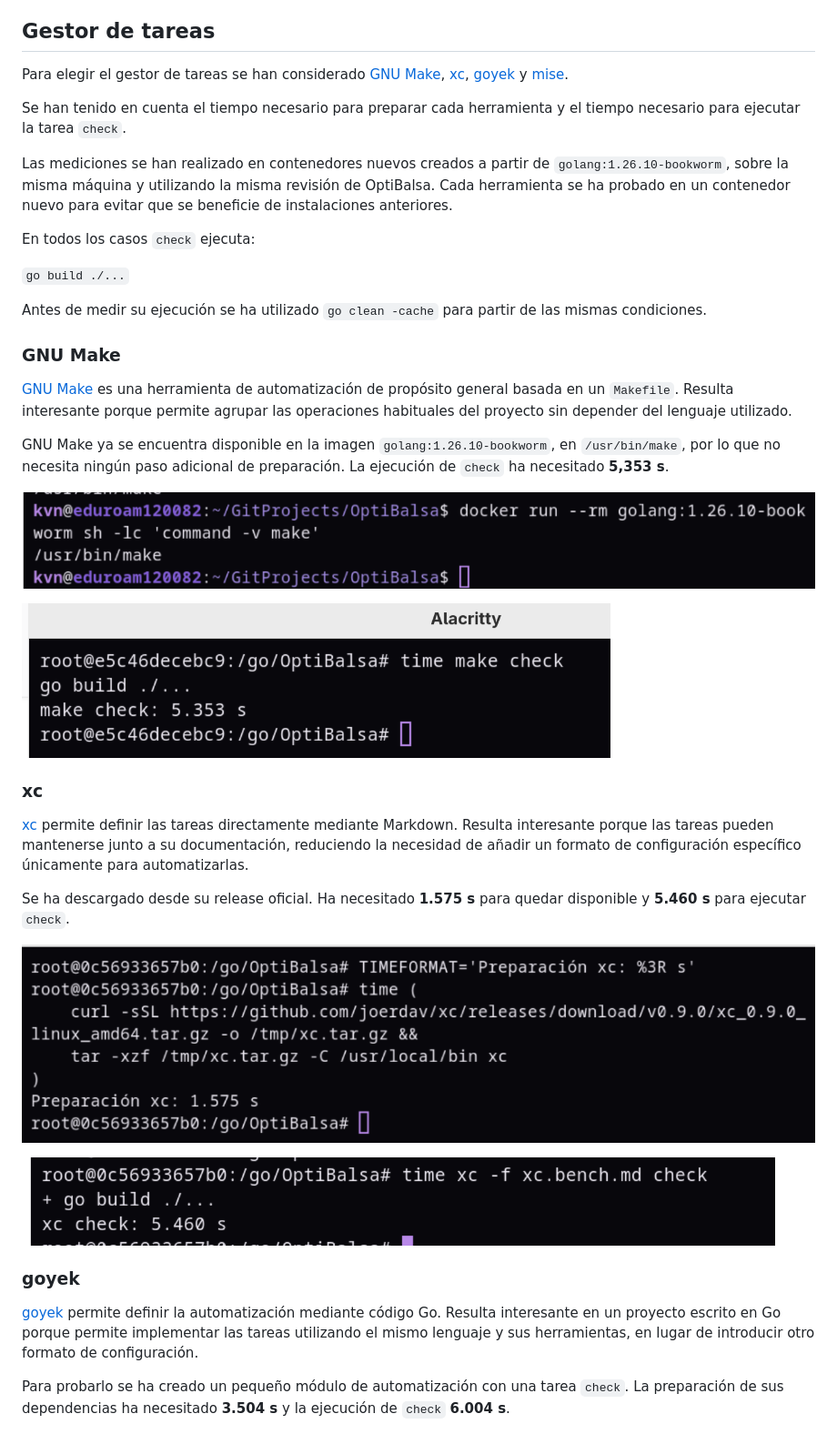
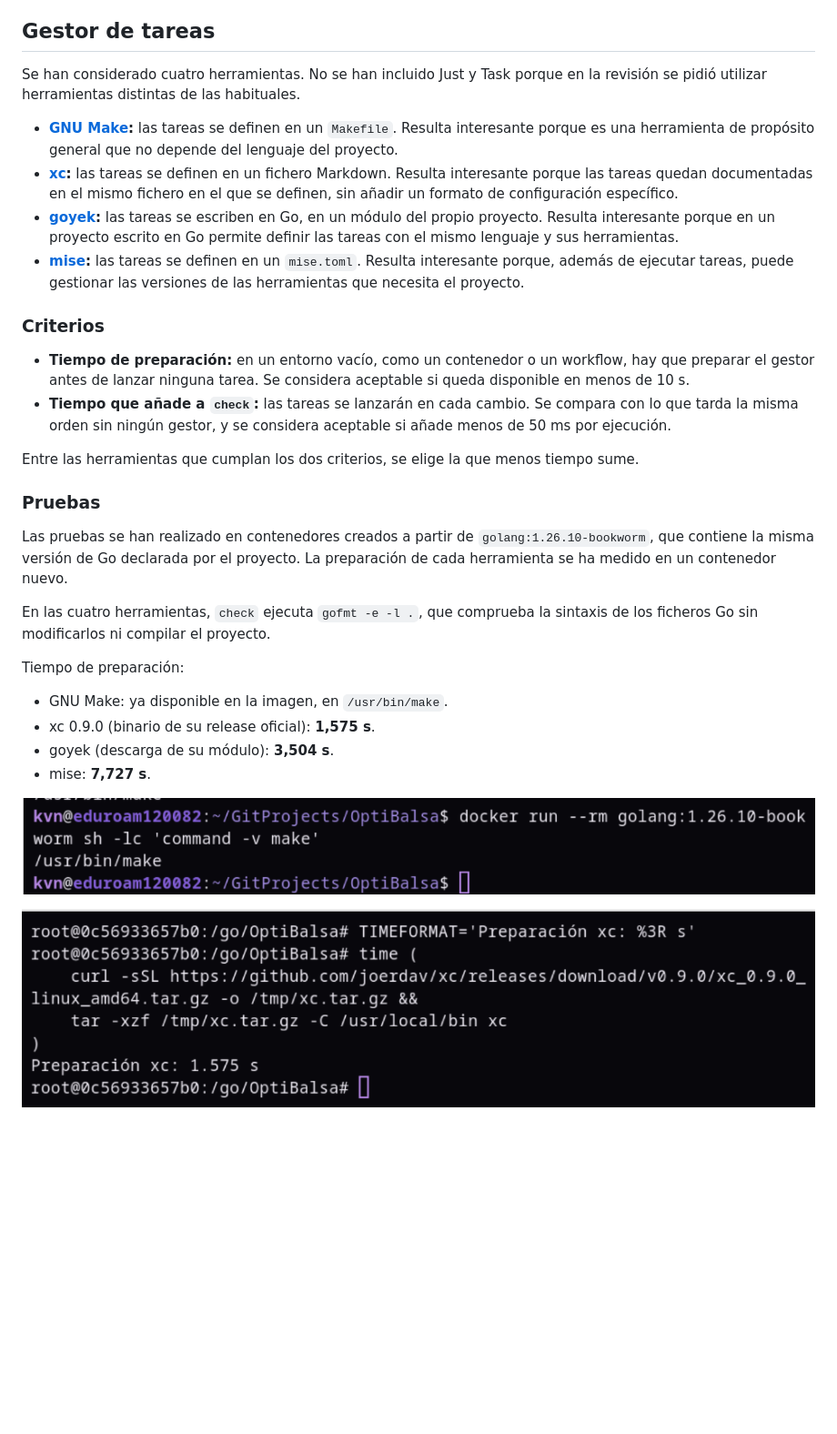
Before and after one commit to Kevings7/OptiBalsa, a Markdown page: docs/automatizacion.md, the part around one of its changes. Shown at 91% size. Drawn GitHub-style; pictures changed too: docs/img/checkMake.png (deleted), docs/img/checkXc.png (deleted); blank space fills up the shorter version.

```diff
--- a/docs/automatizacion.md
+++ b/docs/automatizacion.md
@@ -8,42 +8,35 @@ Actualmente el proyecto no tiene dependencias externas, por lo que `go mod downl
 
 ## Gestor de tareas
 
-Para elegir el gestor de tareas se han considerado [GNU Make](https://www.gnu.org/software/make/), [xc](https://github.com/joerdav/xc), [goyek](https://github.com/goyek/goyek) y [mise](https://mise.jdx.dev/).
+Se han considerado cuatro herramientas. No se han incluido Just y Task porque en la revisión se pidió utilizar herramientas distintas de las habituales.
 
-Se han tenido en cuenta el tiempo necesario para preparar cada herramienta y el tiempo necesario para ejecutar la tarea `check`.
+- **[GNU Make](https://www.gnu.org/software/make/):** las tareas se definen en un `Makefile`. Resulta interesante porque es una herramienta de propósito general que no depende del lenguaje del proyecto.
+- **[xc](https://github.com/joerdav/xc):** las tareas se definen en un fichero Markdown. Resulta interesante porque las tareas quedan documentadas en el mismo fichero en el que se definen, sin añadir un formato de configuración específico.
+- **[goyek](https://github.com/goyek/goyek):** las tareas se escriben en Go, en un módulo del propio proyecto. Resulta interesante porque en un proyecto escrito en Go permite definir las tareas con el mismo lenguaje y sus herramientas.
+- **[mise](https://mise.jdx.dev/):** las tareas se definen en un `mise.toml`. Resulta interesante porque, además de ejecutar tareas, puede gestionar las versiones de las herramientas que necesita el proyecto.
 
-Las mediciones se han realizado en contenedores nuevos creados a partir de `golang:1.26.10-bookworm`, sobre la misma máquina y utilizando la misma revisión de OptiBalsa. Cada herramienta se ha probado en un contenedor nuevo para evitar que se beneficie de instalaciones anteriores.
+### Criterios
 
-En todos los casos `check` ejecuta:
+- **Tiempo de preparación:** en un entorno vacío, como un contenedor o un workflow, hay que preparar el gestor antes de lanzar ninguna tarea. Se considera aceptable si queda disponible en menos de 10 s.
+- **Tiempo que añade a `check`:** las tareas se lanzarán en cada cambio. Se compara con lo que tarda la misma orden sin ningún gestor, y se considera aceptable si añade menos de 50 ms por ejecución.
 
-`go build ./...`
+Entre las herramientas que cumplan los dos criterios, se elige la que menos tiempo sume.
 
-Antes de medir su ejecución se ha utilizado `go clean -cache` para partir de las mismas condiciones.
+### Pruebas
 
-### GNU Make
+Las pruebas se han realizado en contenedores creados a partir de `golang:1.26.10-bookworm`, que contiene la misma versión de Go declarada por el proyecto. La preparación de cada herramienta se ha medido en un contenedor nuevo.
 
-[GNU Make](https://www.gnu.org/software/make/) es una herramienta de automatización de propósito general basada en un `Makefile`. Resulta interesante porque permite agrupar las operaciones habituales del proyecto sin depender del lenguaje utilizado.
+En las cuatro herramientas, `check` ejecuta `gofmt -e -l .`, que comprueba la sintaxis de los ficheros Go sin modificarlos ni compilar el proyecto.
 
-GNU Make ya se encuentra disponible en la imagen `golang:1.26.10-bookworm`, en `/usr/bin/make`, por lo que no necesita ningún paso adicional de preparación. La ejecución de `check` ha necesitado **5,353 s**.
+Tiempo de preparación:
 
-![GNU Make disponible en el entorno de medición](img/makeDisponible.png)
+- GNU Make: ya disponible en la imagen, en `/usr/bin/make`.
+- xc 0.9.0 (binario de su release oficial): **1,575 s**.
+- goyek (descarga de su módulo): **3,504 s**.
+- mise: **7,727 s**.
 
-![Ejecución de check con GNU Make](img/checkMake.png)
-
-### xc
-
-[xc](https://github.com/joerdav/xc) permite definir las tareas directamente mediante Markdown. Resulta interesante porque las tareas pueden mantenerse junto a su documentación, reduciendo la necesidad de añadir un formato de configuración específico únicamente para automatizarlas.
-
-Se ha descargado desde su release oficial. Ha necesitado **1.575 s** para quedar disponible y **5.460 s** para ejecutar `check`.
+![GNU Make disponible en la imagen](img/makeDisponible.png)
 
 ![Preparación de xc](img/preparacionXc.png)
 
-![Ejecución de check con xc](img/checkXc.png)
-
-### goyek
-
-[goyek](https://github.com/goyek/goyek) permite definir la automatización mediante código Go. Resulta interesante en un proyecto escrito en Go porque permite implementar las tareas utilizando el mismo lenguaje y sus herramientas, en lugar de introducir otro formato de configuración.
-
-Para probarlo se ha creado un pequeño módulo de automatización con una tarea `check`. La preparación de sus dependencias ha necesitado **3.504 s** y la ejecución de `check` **6.004 s**.
-
 ![Preparación de goyek](img/preparacionGoyek.png)
```
Also changed, not shown: other parts of docs/automatizacion.md (+13 -14 lines), docs/img/checkGoyek.png (deleted), docs/img/checkMise.png (deleted), docs/img/hyperfinecomparacion.png (added), 1 other file.
